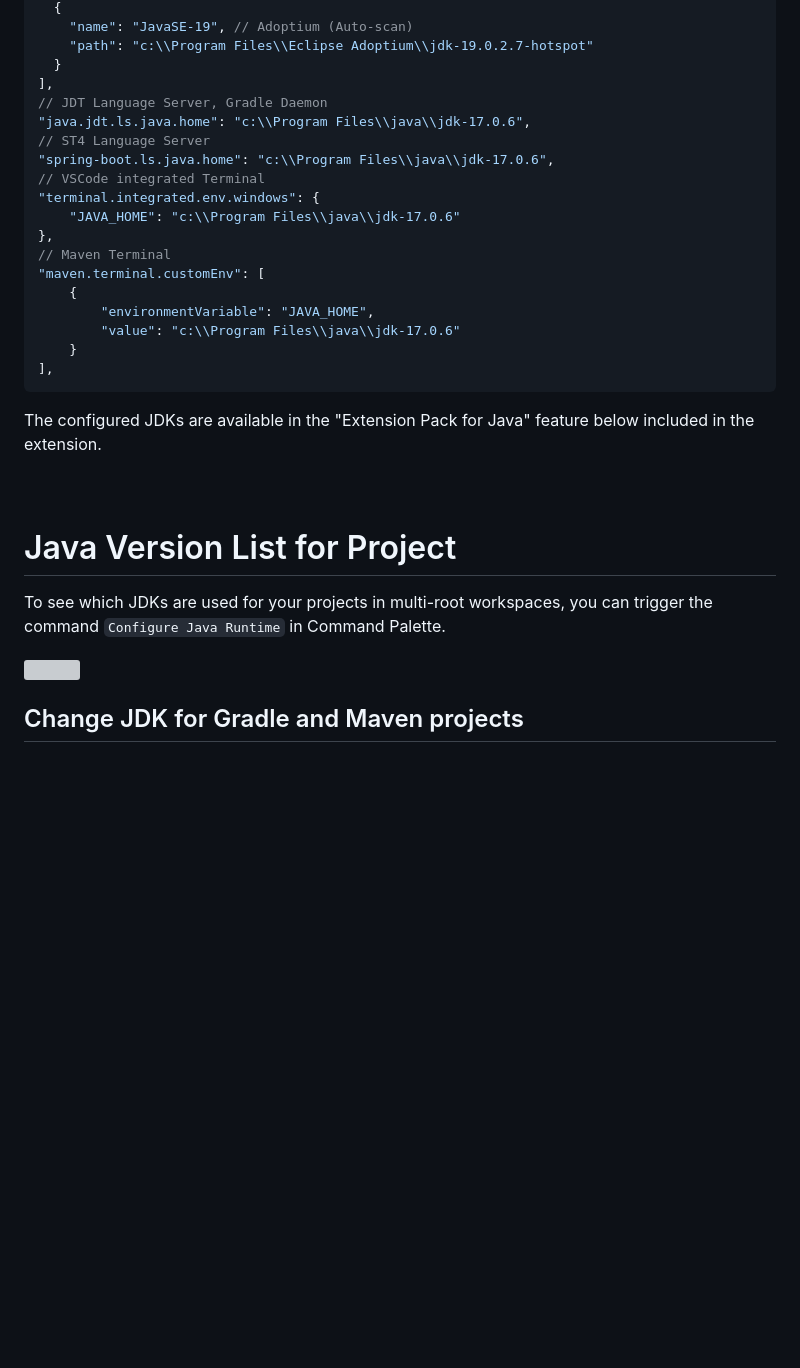
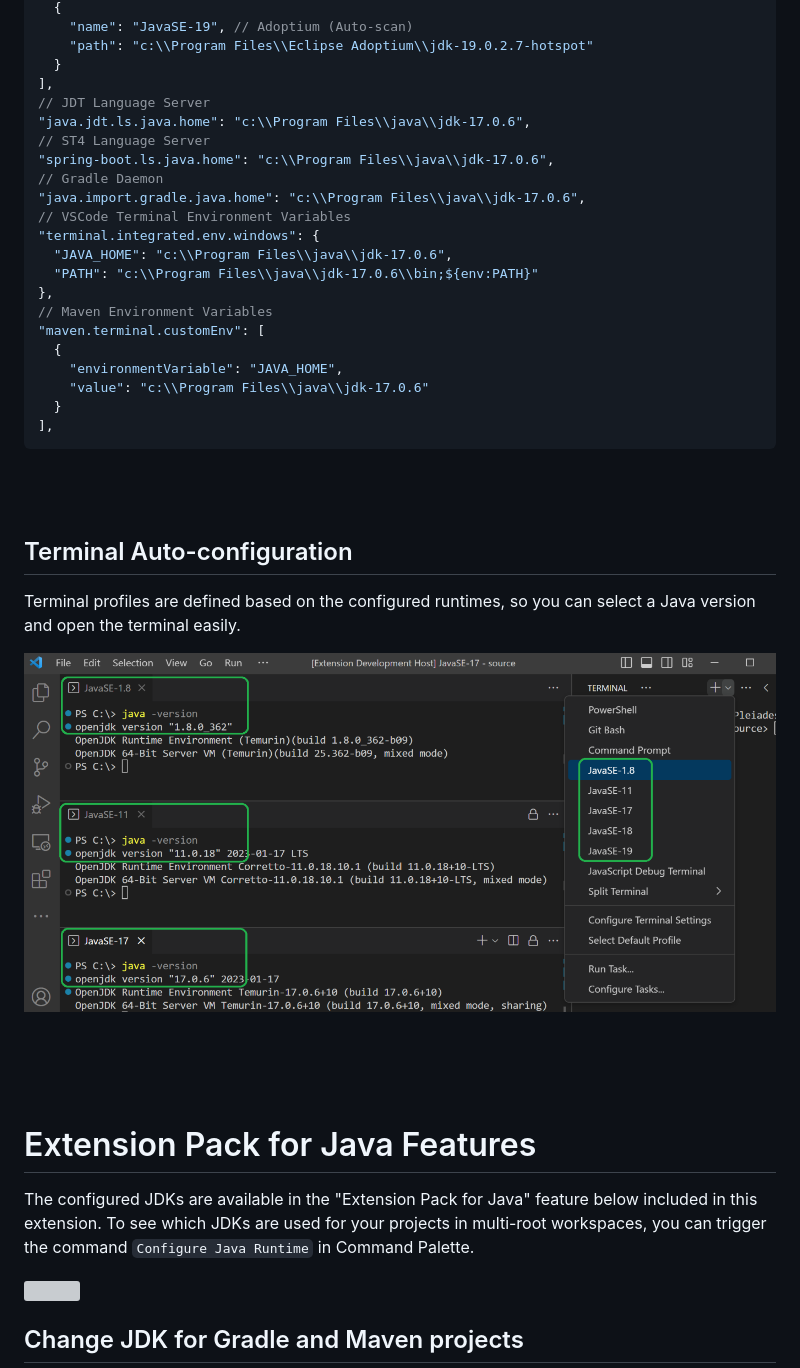
Before and after one commit to cypher256/java-extension-pack, a Markdown page: README.md, the part around one of its changes. GitHub-like rendering; pictures changed too: image/terminal.png (added); blank space fills up the shorter version; grey boxes are pictures that could not be loaded.

Commit message:
Add Terminal Profiles support

````diff
--- a/README.md
+++ b/README.md
@@ -73,30 +74,41 @@ Auto-download is supported on the following platforms:
     "path": "c:\\Program Files\\Eclipse Adoptium\\jdk-19.0.2.7-hotspot"
   }
 ],
-// JDT Language Server, Gradle Daemon
+// JDT Language Server
 "java.jdt.ls.java.home": "c:\\Program Files\\java\\jdk-17.0.6",
 // ST4 Language Server
 "spring-boot.ls.java.home": "c:\\Program Files\\java\\jdk-17.0.6",
-// VSCode integrated Terminal
+// Gradle Daemon
+"java.import.gradle.java.home": "c:\\Program Files\\java\\jdk-17.0.6",
+// VSCode Terminal Environment Variables
 "terminal.integrated.env.windows": {
-    "JAVA_HOME": "c:\\Program Files\\java\\jdk-17.0.6"
+  "JAVA_HOME": "c:\\Program Files\\java\\jdk-17.0.6",
+  "PATH": "c:\\Program Files\\java\\jdk-17.0.6\\bin;${env:PATH}"
 },
-// Maven Terminal
+// Maven Environment Variables
 "maven.terminal.customEnv": [
-    {
-        "environmentVariable": "JAVA_HOME",
-        "value": "c:\\Program Files\\java\\jdk-17.0.6"
-    }
+  {
+    "environmentVariable": "JAVA_HOME",
+    "value": "c:\\Program Files\\java\\jdk-17.0.6"
+  }
 ],
 ```
 
-The configured JDKs are available in the "Extension Pack for Java" feature below included in the extension.
+<br>
+<br>
+
+## Terminal Auto-configuration
+Terminal profiles are defined based on the configured runtimes, so you can select a Java version and open the terminal easily.
+<br><p>
+![](https://github.com/cypher256/java-extension-pack/blob/main/image/terminal.png)
+</p>
+
 <br>
 <br>
 <br>
 
-# Java Version List for Project
-To see which JDKs are used for your projects in multi-root workspaces, you can trigger the command `Configure Java Runtime` in Command Palette.
+# Extension Pack for Java Features
+The configured JDKs are available in the "Extension Pack for Java" feature below included in this extension. To see which JDKs are used for your projects in multi-root workspaces, you can trigger the command `Configure Java Runtime` in Command Palette.
 <br>
 <p><img src="https://code.visualstudio.com/assets/docs/java/java-project/configure-project-runtime.png" style="max-width:600px"></p>
 
````
Also changed, not shown: other parts of README.md (+9 -8 lines), CHANGELOG.md (+3 -0 lines), 2 other files.
